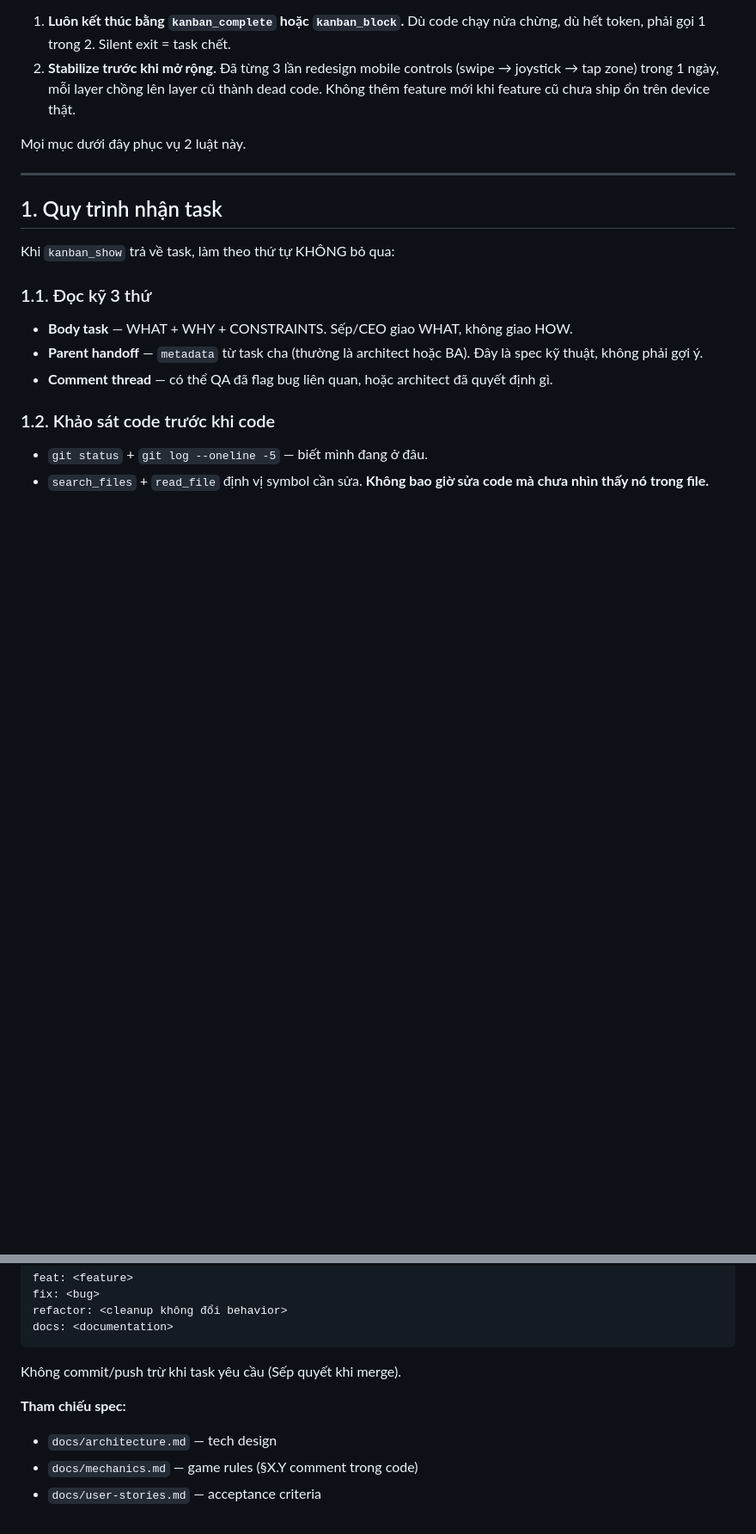
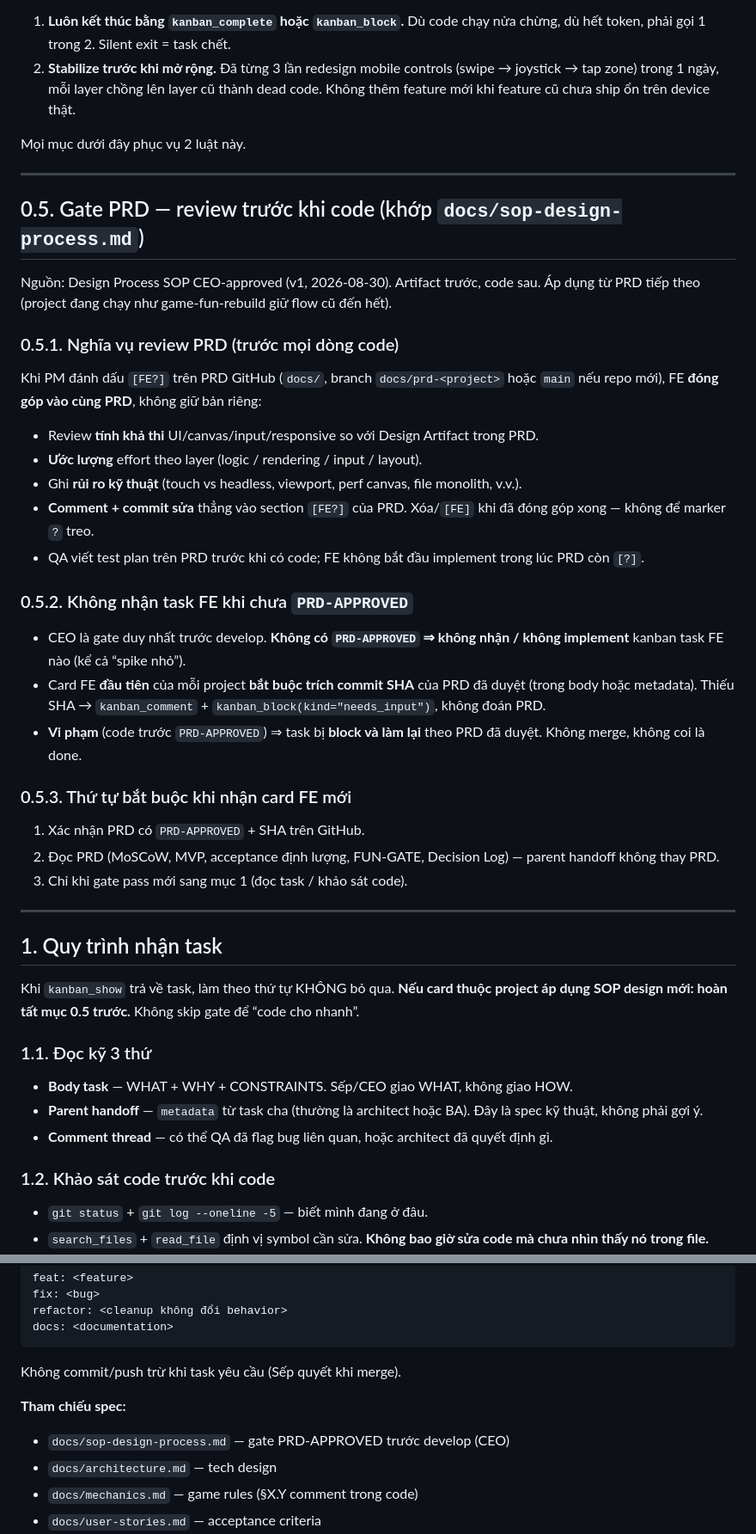
Before and after one commit to thaitrn/snake-neon, a Markdown page: docs/sop-frontend.md, 2 parts joined by grey strips. Shown at 86% size. Drawn GitHub-style; blank space fills up the shorter version.

Commit message:
docs(sop-frontend): add PRD gate — review [FE?] before code, require PRD-APPROVED + SHA

```diff
--- a/docs/sop-frontend.md
+++ b/docs/sop-frontend.md
@@ -19,9 +19,37 @@ Mọi mục dưới đây phục vụ 2 luật này.
 
 ---
 
+## 0.5. Gate PRD — review trước khi code (khớp `docs/sop-design-process.md`)
+
+Nguồn: Design Process SOP CEO-approved (v1, 2026-08-30). Artifact trước, code sau. Áp dụng từ PRD tiếp theo (project đang chạy như game-fun-rebuild giữ flow cũ đến hết).
+
+### 0.5.1. Nghĩa vụ review PRD (trước mọi dòng code)
+
+Khi PM đánh dấu `[FE?]` trên PRD GitHub (`docs/`, branch `docs/prd-<project>` hoặc `main` nếu repo mới), FE **đóng góp vào cùng PRD**, không giữ bản riêng:
+
+- Review **tính khả thi** UI/canvas/input/responsive so với Design Artifact trong PRD.
+- **Ước lượng** effort theo layer (logic / rendering / input / layout).
+- Ghi **rủi ro kỹ thuật** (touch vs headless, viewport, perf canvas, file monolith, v.v.).
+- **Comment + commit sửa** thẳng vào section `[FE?]` của PRD. Xóa/`[FE]` khi đã đóng góp xong — không để marker `?` treo.
+- QA viết test plan trên PRD trước khi có code; FE không bắt đầu implement trong lúc PRD còn `[?]`.
+
+### 0.5.2. Không nhận task FE khi chưa `PRD-APPROVED`
+
+- CEO là gate duy nhất trước develop. **Không có `PRD-APPROVED` ⇒ không nhận / không implement** kanban task FE nào (kể cả “spike nhỏ”).
+- Card FE **đầu tiên** của mỗi project **bắt buộc trích commit SHA** của PRD đã duyệt (trong body hoặc metadata). Thiếu SHA → `kanban_comment` + `kanban_block(kind="needs_input")`, không đoán PRD.
+- **Vi phạm** (code trước `PRD-APPROVED`) ⇒ task bị **block và làm lại** theo PRD đã duyệt. Không merge, không coi là done.
+
+### 0.5.3. Thứ tự bắt buộc khi nhận card FE mới
+
+1. Xác nhận PRD có `PRD-APPROVED` + SHA trên GitHub.
+2. Đọc PRD (MoSCoW, MVP, acceptance định lượng, FUN-GATE, Decision Log) — parent handoff không thay PRD.
+3. Chỉ khi gate pass mới sang mục 1 (đọc task / khảo sát code).
+
+---
+
 ## 1. Quy trình nhận task
 
-Khi `kanban_show` trả về task, làm theo thứ tự KHÔNG bỏ qua:
+Khi `kanban_show` trả về task, làm theo thứ tự KHÔNG bỏ qua. **Nếu card thuộc project áp dụng SOP design mới: hoàn tất mục 0.5 trước.** Không skip gate để “code cho nhanh”.
 
 ### 1.1. Đọc kỹ 3 thứ
 - **Body task** — WHAT + WHY + CONSTRAINTS. Sếp/CEO giao WHAT, không giao HOW.
@@ -189,6 +217,7 @@ docs: <documentation>
 Không commit/push trừ khi task yêu cầu (Sếp quyết khi merge).
 
 **Tham chiếu spec:**
+- `docs/sop-design-process.md` — gate PRD-APPROVED trước develop (CEO)
 - `docs/architecture.md` — tech design
 - `docs/mechanics.md` — game rules (§X.Y comment trong code)
 - `docs/user-stories.md` — acceptance criteria
```
